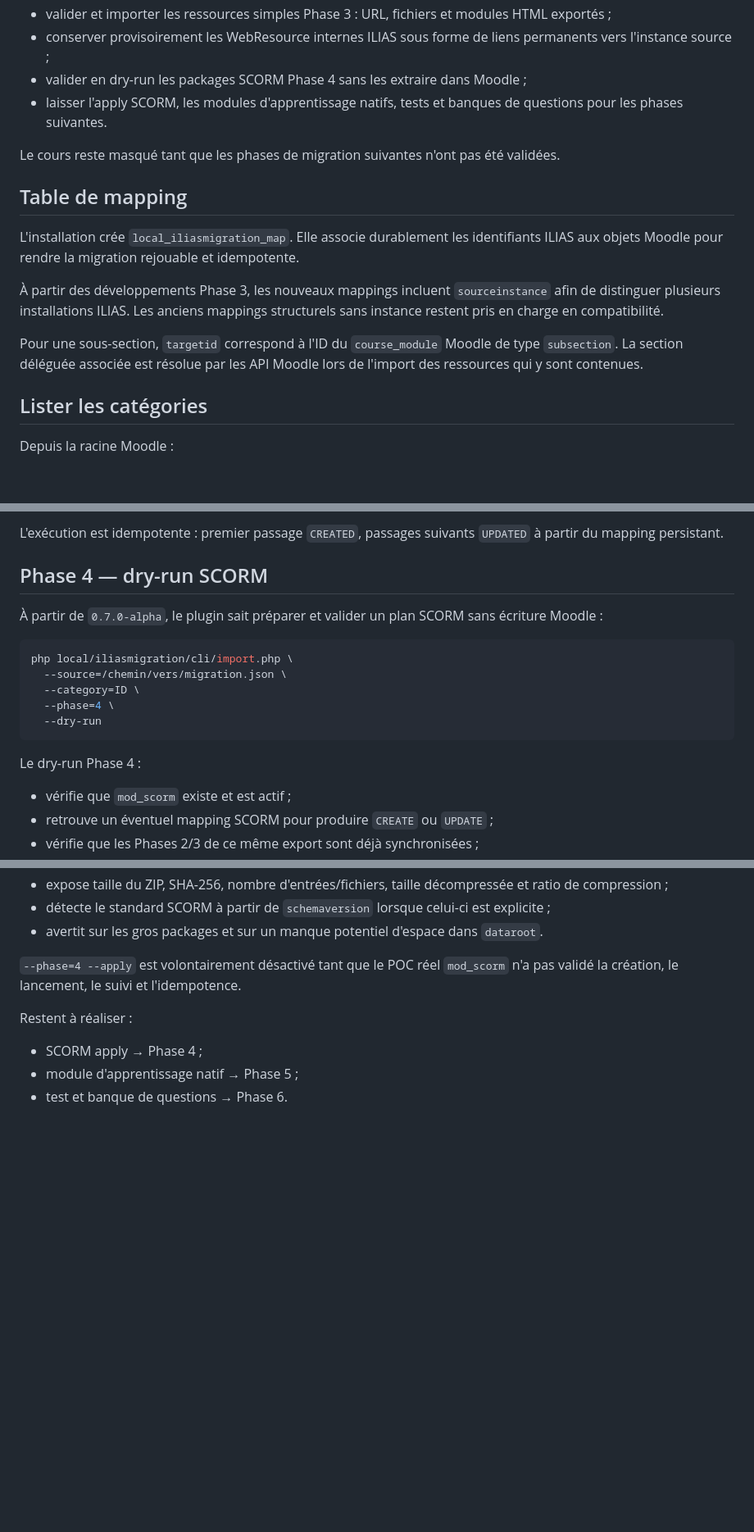
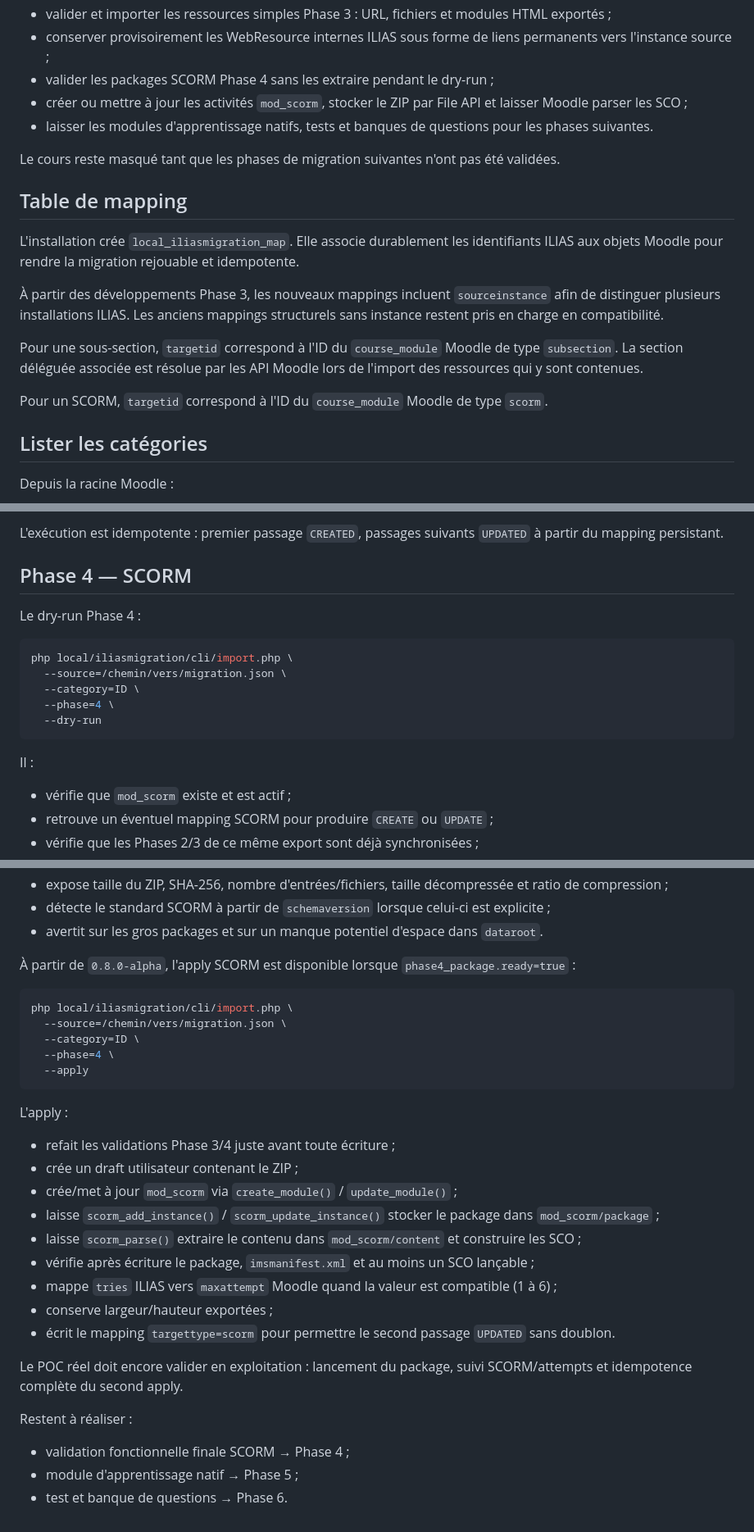
Before and after one commit to vincent-sayah/ilias2moodle, a Markdown page: moodle/local_iliasmigration/README.md, 3 parts joined by grey strips. Shown at 82% size. Drawn GitHub-style; blank space fills up the shorter version.

Commit message:
docs: document Phase 4 SCORM apply

````diff
--- a/moodle/local_iliasmigration/README.md
+++ b/moodle/local_iliasmigration/README.md
@@ -24,8 +24,9 @@ Le plugin sait maintenant :
 - refuser l'écriture si un dossier de profondeur supérieure à 2 exige un aplatissement ;
 - valider et importer les ressources simples Phase 3 : URL, fichiers et modules HTML exportés ;
 - conserver provisoirement les WebResource internes ILIAS sous forme de liens permanents vers l'instance source ;
-- valider en dry-run les packages SCORM Phase 4 sans les extraire dans Moodle ;
-- laisser l'apply SCORM, les modules d'apprentissage natifs, tests et banques de questions pour les phases suivantes.
+- valider les packages SCORM Phase 4 sans les extraire pendant le dry-run ;
+- créer ou mettre à jour les activités `mod_scorm`, stocker le ZIP par File API et laisser Moodle parser les SCO ;
+- laisser les modules d'apprentissage natifs, tests et banques de questions pour les phases suivantes.
 
 Le cours reste masqué tant que les phases de migration suivantes n'ont pas été validées.
 
@@ -36,6 +37,8 @@ L'installation crée `local_iliasmigration_map`. Elle associe durablement les id
 À partir des développements Phase 3, les nouveaux mappings incluent `sourceinstance` afin de distinguer plusieurs installations ILIAS. Les anciens mappings structurels sans instance restent pris en charge en compatibilité.
 
 Pour une sous-section, `targetid` correspond à l'ID du `course_module` Moodle de type `subsection`. La section déléguée associée est résolue par les API Moodle lors de l'import des ressources qui y sont contenues.
+
+Pour un SCORM, `targetid` correspond à l'ID du `course_module` Moodle de type `scorm`.
 
 ## Lister les catégories
 
@@ -108,9 +111,9 @@ La Phase 3 prend en charge :
 
 L'exécution est idempotente : premier passage `CREATED`, passages suivants `UPDATED` à partir du mapping persistant.
 
-## Phase 4 — dry-run SCORM
+## Phase 4 — SCORM
 
-À partir de `0.7.0-alpha`, le plugin sait préparer et valider un plan SCORM sans écriture Moodle :
+Le dry-run Phase 4 :
 
 ```bash
 php local/iliasmigration/cli/import.php \
@@ -120,7 +123,7 @@ php local/iliasmigration/cli/import.php \
   --dry-run
 ```
 
-Le dry-run Phase 4 :
+Il :
 
 - vérifie que `mod_scorm` existe et est actif ;
 - retrouve un éventuel mapping SCORM pour produire `CREATE` ou `UPDATE` ;
@@ -134,10 +137,32 @@ Le dry-run Phase 4 :
 - détecte le standard SCORM à partir de `schemaversion` lorsque celui-ci est explicite ;
 - avertit sur les gros packages et sur un manque potentiel d'espace dans `dataroot`.
 
-`--phase=4 --apply` est volontairement désactivé tant que le POC réel `mod_scorm` n'a pas validé la création, le lancement, le suivi et l'idempotence.
+À partir de `0.8.0-alpha`, l'apply SCORM est disponible lorsque `phase4_package.ready=true` :
+
+```bash
+php local/iliasmigration/cli/import.php \
+  --source=/chemin/vers/migration.json \
+  --category=ID \
+  --phase=4 \
+  --apply
+```
+
+L'apply :
+
+- refait les validations Phase 3/4 juste avant toute écriture ;
+- crée un draft utilisateur contenant le ZIP ;
+- crée/met à jour `mod_scorm` via `create_module()` / `update_module()` ;
+- laisse `scorm_add_instance()` / `scorm_update_instance()` stocker le package dans `mod_scorm/package` ;
+- laisse `scorm_parse()` extraire le contenu dans `mod_scorm/content` et construire les SCO ;
+- vérifie après écriture le package, `imsmanifest.xml` et au moins un SCO lançable ;
+- mappe `tries` ILIAS vers `maxattempt` Moodle quand la valeur est compatible (1 à 6) ;
+- conserve largeur/hauteur exportées ;
+- écrit le mapping `targettype=scorm` pour permettre le second passage `UPDATED` sans doublon.
+
+Le POC réel doit encore valider en exploitation : lancement du package, suivi SCORM/attempts et idempotence complète du second apply.
 
 Restent à réaliser :
 
-- SCORM apply → Phase 4 ;
+- validation fonctionnelle finale SCORM → Phase 4 ;
 - module d'apprentissage natif → Phase 5 ;
 - test et banque de questions → Phase 6.
````
